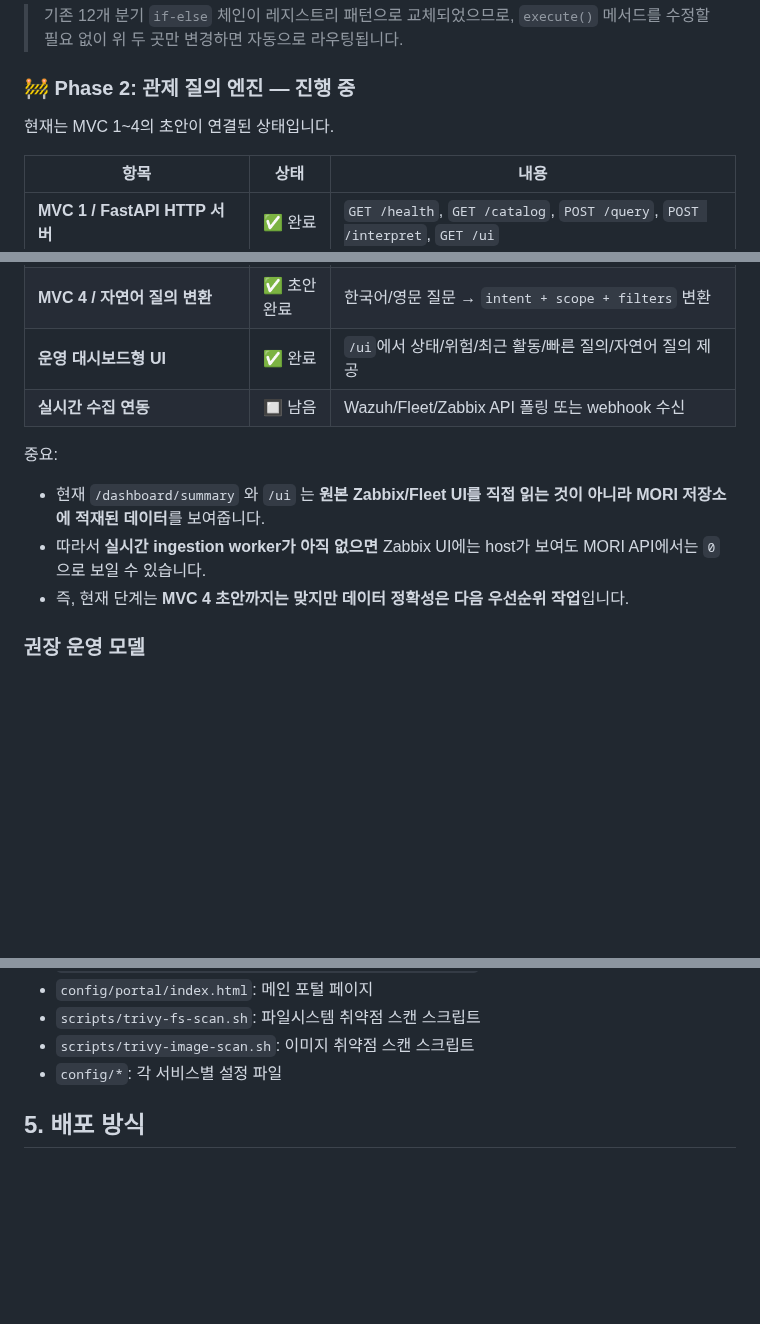
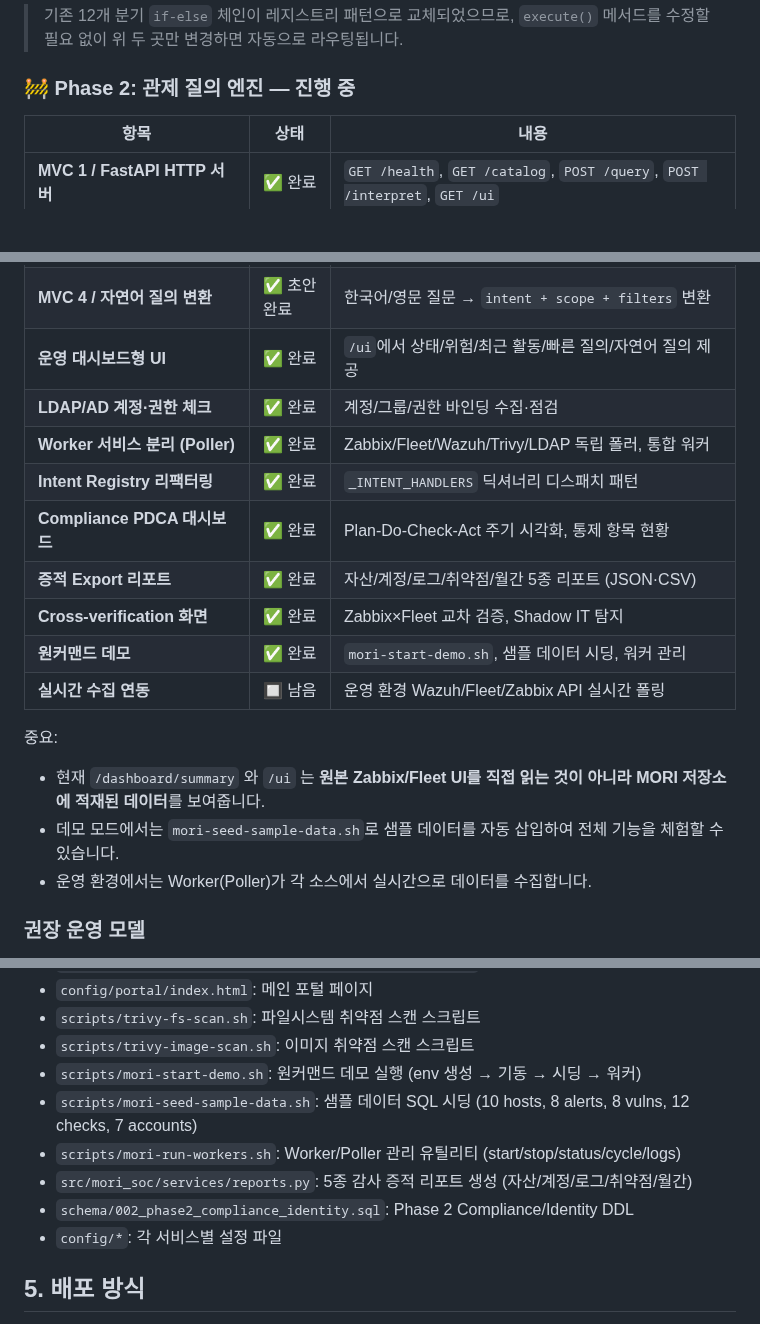
Before and after one commit to saranf/mori-soc, a Markdown page: README.md, 3 parts joined by grey strips. Drawn GitHub-style; blank space fills up the shorter version.

```diff
--- a/README.md
+++ b/README.md
@@ -107,8 +107,6 @@ Postgres 기준 초기 DDL 초안은 `schema/001_phase1_initial.sql`에 정리
 
 ### 🚧 Phase 2: 관제 질의 엔진 — **진행 중**
 
-현재는 MVC 1~4의 초안이 연결된 상태입니다.
-
 | 항목 | 상태 | 내용 |
 |---|---|---|
 | **MVC 1 / FastAPI HTTP 서버** | ✅ 완료 | `GET /health`, `GET /catalog`, `POST /query`, `POST /interpret`, `GET /ui` |
@@ -116,13 +114,20 @@ Postgres 기준 초기 DDL 초안은 `schema/001_phase1_initial.sql`에 정리
 | **MVC 3 / Docker Compose 배포선** | ✅ 완료 | `mori-api`, `soc-postgres`, `Dockerfile`, `.env.example`, 배포 문서 |
 | **MVC 4 / 자연어 질의 변환** | ✅ 초안 완료 | 한국어/영문 질문 → `intent + scope + filters` 변환 |
 | **운영 대시보드형 UI** | ✅ 완료 | `/ui`에서 상태/위험/최근 활동/빠른 질의/자연어 질의 제공 |
-| **실시간 수집 연동** | 🔲 남음 | Wazuh/Fleet/Zabbix API 폴링 또는 webhook 수신 |
+| **LDAP/AD 계정·권한 체크** | ✅ 완료 | 계정/그룹/권한 바인딩 수집·점검 |
+| **Worker 서비스 분리 (Poller)** | ✅ 완료 | Zabbix/Fleet/Wazuh/Trivy/LDAP 독립 폴러, 통합 워커 |
+| **Intent Registry 리팩터링** | ✅ 완료 | `_INTENT_HANDLERS` 딕셔너리 디스패치 패턴 |
+| **Compliance PDCA 대시보드** | ✅ 완료 | Plan-Do-Check-Act 주기 시각화, 통제 항목 현황 |
+| **증적 Export 리포트** | ✅ 완료 | 자산/계정/로그/취약점/월간 5종 리포트 (JSON·CSV) |
+| **Cross-verification 화면** | ✅ 완료 | Zabbix×Fleet 교차 검증, Shadow IT 탐지 |
+| **원커맨드 데모** | ✅ 완료 | `mori-start-demo.sh`, 샘플 데이터 시딩, 워커 관리 |
+| **실시간 수집 연동** | 🔲 남음 | 운영 환경 Wazuh/Fleet/Zabbix API 실시간 폴링 |
 
 중요:
 
 - 현재 `/dashboard/summary` 와 `/ui` 는 **원본 Zabbix/Fleet UI를 직접 읽는 것이 아니라 MORI 저장소에 적재된 데이터**를 보여줍니다.
-- 따라서 **실시간 ingestion worker가 아직 없으면** Zabbix UI에는 host가 보여도 MORI API에서는 `0` 으로 보일 수 있습니다.
-- 즉, 현재 단계는 **MVC 4 초안까지는 맞지만 데이터 정확성은 다음 우선순위 작업**입니다.
+- 데모 모드에서는 `mori-seed-sample-data.sh`로 샘플 데이터를 자동 삽입하여 전체 기능을 체험할 수 있습니다.
+- 운영 환경에서는 Worker(Poller)가 각 소스에서 실시간으로 데이터를 수집합니다.
 
 ### 권장 운영 모델
 
@@ -240,6 +371,11 @@ Postgres 기준 초기 DDL 초안은 `schema/001_phase1_initial.sql`에 정리
 - `config/portal/index.html`: 메인 포털 페이지
 - `scripts/trivy-fs-scan.sh`: 파일시스템 취약점 스캔 스크립트
 - `scripts/trivy-image-scan.sh`: 이미지 취약점 스캔 스크립트
+- `scripts/mori-start-demo.sh`: 원커맨드 데모 실행 (env 생성 → 기동 → 시딩 → 워커)
+- `scripts/mori-seed-sample-data.sh`: 샘플 데이터 SQL 시딩 (10 hosts, 8 alerts, 8 vulns, 12 checks, 7 accounts)
+- `scripts/mori-run-workers.sh`: Worker/Poller 관리 유틸리티 (start/stop/status/cycle/logs)
+- `src/mori_soc/services/reports.py`: 5종 감사 증적 리포트 생성 (자산/계정/로그/취약점/월간)
+- `schema/002_phase2_compliance_identity.sql`: Phase 2 Compliance/Identity DDL
 - `config/*`: 각 서비스별 설정 파일
 
 ## 5. 배포 방식
```
Also changed, not shown: other parts of README.md (+129 -3 lines).
